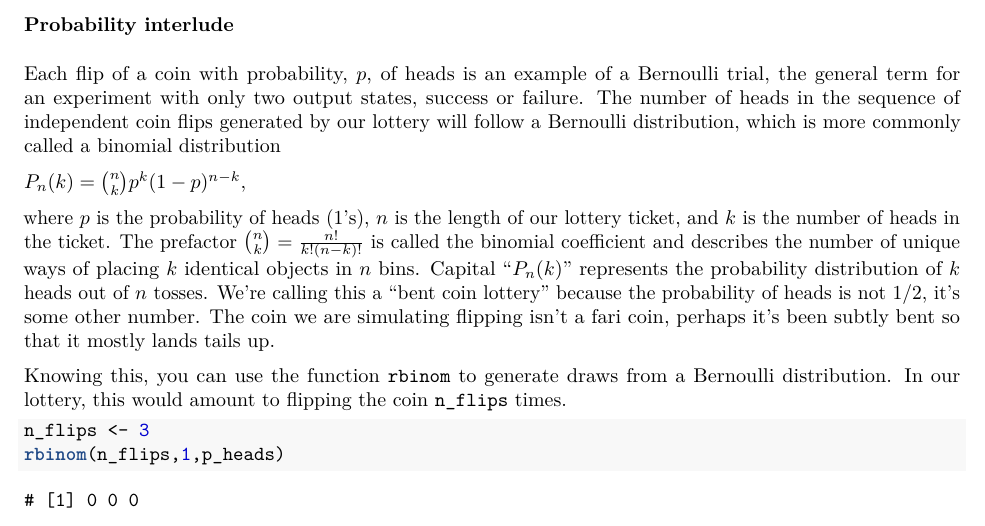
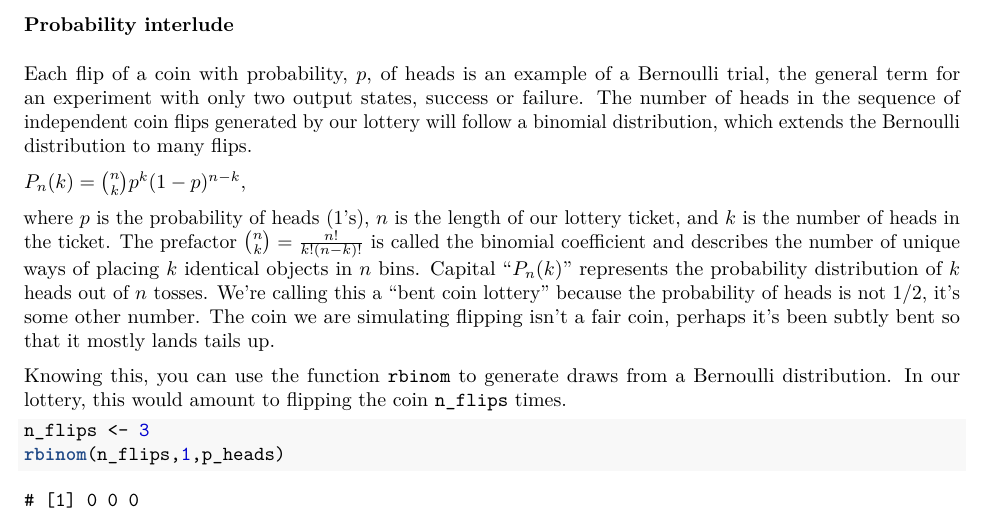
Before and after one commit to StefanoAllesina/BSD-QBio4, an R Markdown document (tutorials/reproducibility/code/reproducibility.Rmd): part of page 7 of 11, cut so that both start at the same text. The pictures show the output file tutorials/reproducibility/code/reproducibility.pdf that the author committed with the source.

Commit message:
Corrected bernoulli/binomial confusion
Fixed typo

```diff
--- a/tutorials/reproducibility/code/reproducibility.Rmd
+++ b/tutorials/reproducibility/code/reproducibility.Rmd
@@ -214,11 +214,11 @@ Before you try reading the code, we should tell you that the code uses one of R'
 
 ### Probability interlude
 
-Each flip of a coin with probability, $p$, of heads is an example of a Bernoulli trial, the general term for an experiment with only two output states, success or failure. The number of heads in the sequence of independent coin flips generated by our lottery will follow a Bernoulli distribution, which is more commonly called a binomial distribution
+Each flip of a coin with probability, $p$, of heads is an example of a Bernoulli trial, the general term for an experiment with only two output states, success or failure. The number of heads in the sequence of independent coin flips generated by our lottery will follow a binomial distribution, which extends the Bernoulli distribution to many flips.
 
 $P_n(k) = \binom{n}{k} p^k (1-p)^{n-k},$
 
-where $p$ is the probability of heads ($1$'s), $n$ is the length of our lottery ticket, and $k$ is the number of heads in the ticket. The prefactor $\binom{n}{k} = \frac{n!}{k!(n-k)!}$ is called the binomial coefficient and describes the number of unique ways of placing $k$ identical objects in $n$ bins. Capital "$P_n(k)$" represents the probability distribution of $k$ heads out of $n$ tosses. We're calling this a "bent coin lottery" because the probability of heads is not 1/2, it's some other number. The coin we are simulating flipping isn't a fari coin, perhaps it's been subtly bent so that it mostly lands tails up.
+where $p$ is the probability of heads ($1$'s), $n$ is the length of our lottery ticket, and $k$ is the number of heads in the ticket. The prefactor $\binom{n}{k} = \frac{n!}{k!(n-k)!}$ is called the binomial coefficient and describes the number of unique ways of placing $k$ identical objects in $n$ bins. Capital "$P_n(k)$" represents the probability distribution of $k$ heads out of $n$ tosses. We're calling this a "bent coin lottery" because the probability of heads is not 1/2, it's some other number. The coin we are simulating flipping isn't a fair coin, perhaps it's been subtly bent so that it mostly lands tails up.
 
 Knowing this, you can use the function `rbinom` to generate draws from a Bernoulli distribution. In our lottery, this would amount to flipping the coin `n_flips` times.
 
```
Also changed, not shown: tutorials/reproducibility/code/reproducibility.pdf.
